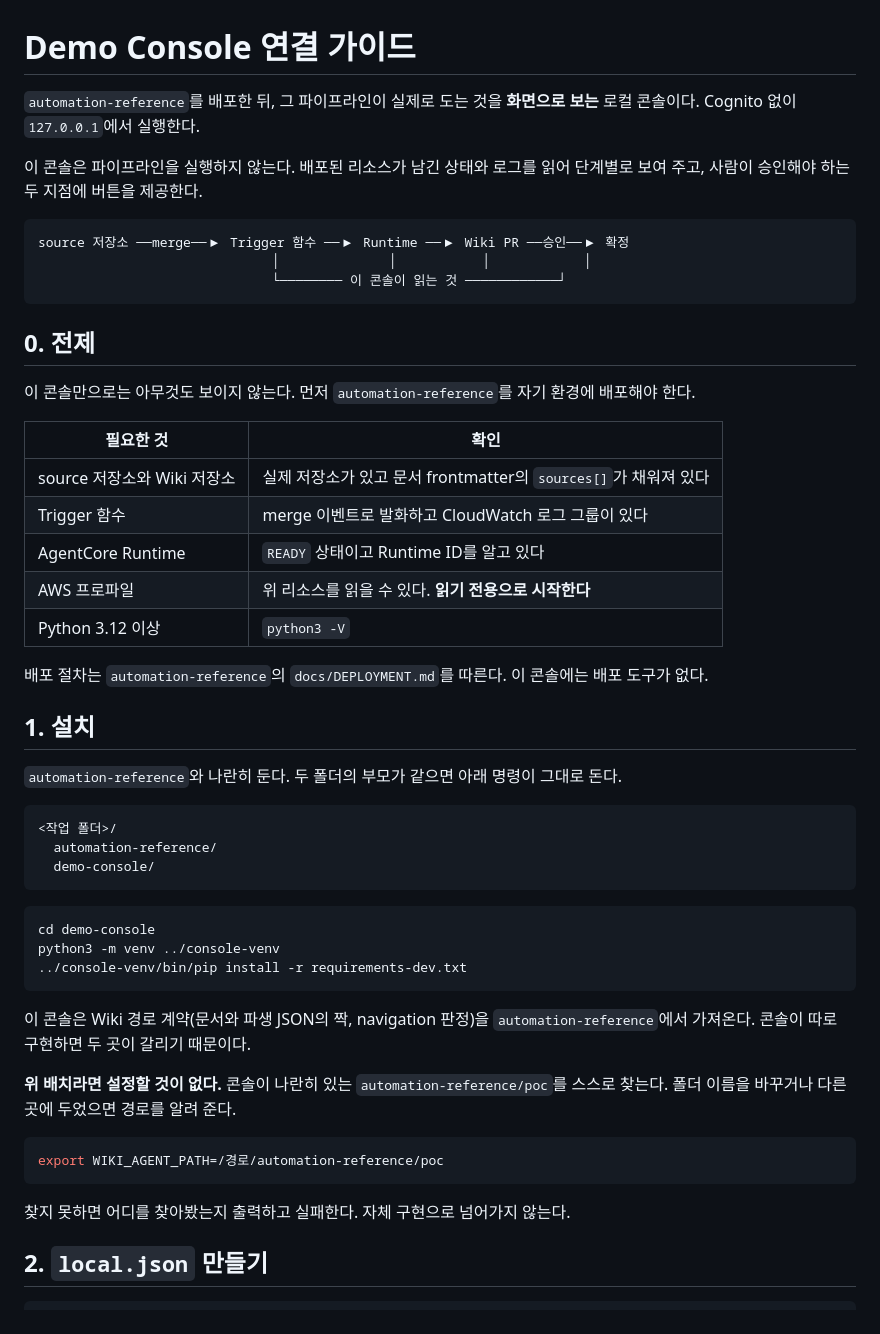
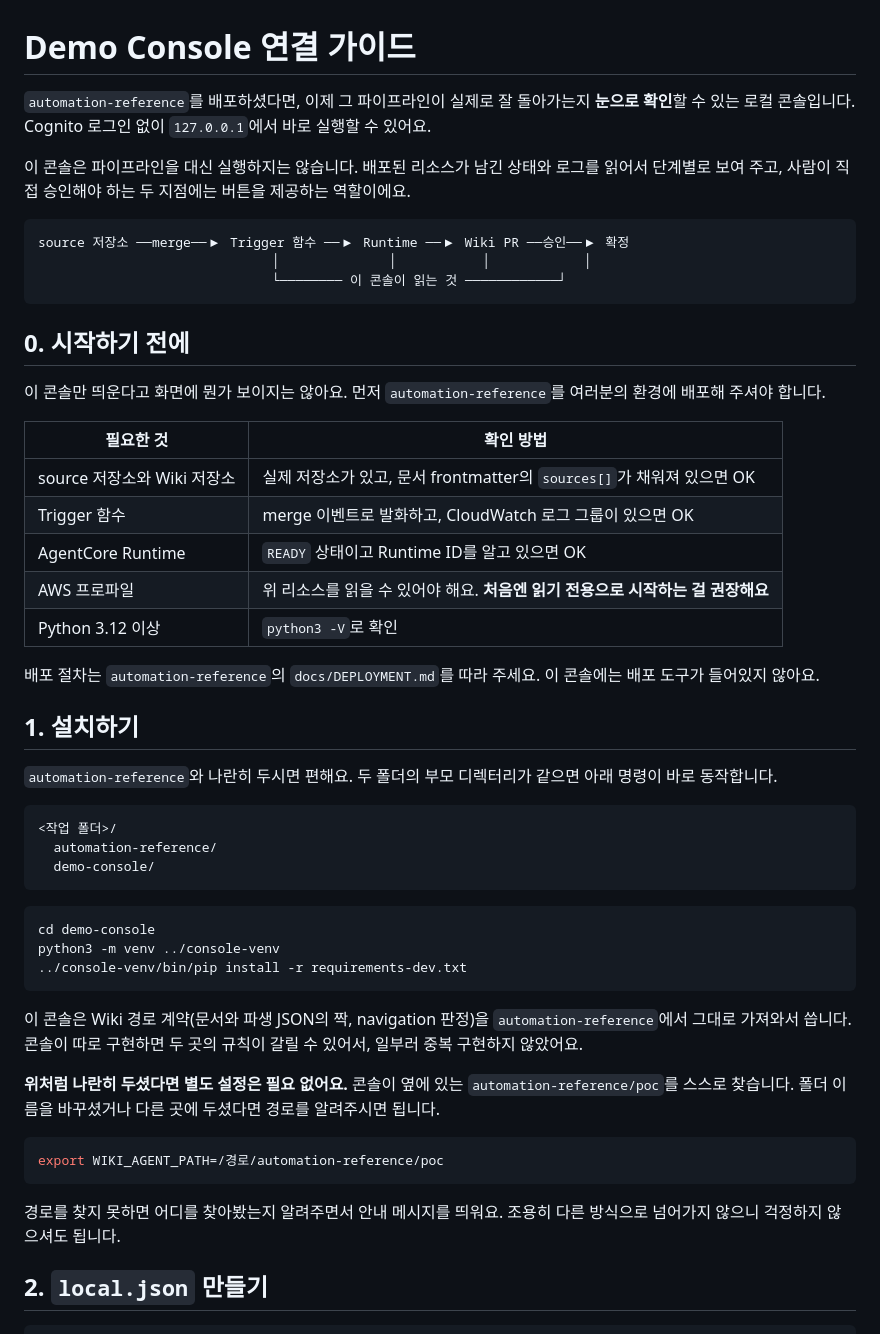
Before and after one commit to ar-codelabs/llmwiki-PoC-UI, a Markdown page: README.md, the part around one of its changes. Rendered like a GitHub page.

````diff
--- a/README.md
+++ b/README.md
@@ -1,10 +1,12 @@
 # Demo Console 연결 가이드
 
-`automation-reference`를 배포한 뒤, 그 파이프라인이 실제로 도는 것을 **화면으로 보는**
-로컬 콘솔이다. Cognito 없이 `127.0.0.1`에서 실행한다.
+`automation-reference`를 배포하셨다면, 이제 그 파이프라인이 실제로 잘 돌아가는지
+**눈으로 확인**할 수 있는 로컬 콘솔입니다. Cognito 로그인 없이 `127.0.0.1`에서 바로
+실행할 수 있어요.
 
-이 콘솔은 파이프라인을 실행하지 않는다. 배포된 리소스가 남긴 상태와 로그를 읽어
-단계별로 보여 주고, 사람이 승인해야 하는 두 지점에 버튼을 제공한다.
+이 콘솔은 파이프라인을 대신 실행하지는 않습니다. 배포된 리소스가 남긴 상태와 로그를
+읽어서 단계별로 보여 주고, 사람이 직접 승인해야 하는 두 지점에는 버튼을 제공하는
+역할이에요.
 
 ```
 source 저장소 ──merge──▶ Trigger 함수 ──▶ Runtime ──▶ Wiki PR ──승인──▶ 확정
@@ -12,25 +14,26 @@ source 저장소 ──merge──▶ Trigger 함수 ──▶ Runtime ──▶
                               └──────── 이 콘솔이 읽는 것 ────────────┘
 ```
 
-## 0. 전제
+## 0. 시작하기 전에
 
-이 콘솔만으로는 아무것도 보이지 않는다. 먼저 `automation-reference`를 자기 환경에
-배포해야 한다.
+이 콘솔만 띄운다고 화면에 뭔가 보이지는 않아요. 먼저 `automation-reference`를 여러분의
+환경에 배포해 주셔야 합니다.
 
-| 필요한 것 | 확인 |
+| 필요한 것 | 확인 방법 |
 |---|---|
-| source 저장소와 Wiki 저장소 | 실제 저장소가 있고 문서 frontmatter의 `sources[]`가 채워져 있다 |
-| Trigger 함수 | merge 이벤트로 발화하고 CloudWatch 로그 그룹이 있다 |
-| AgentCore Runtime | `READY` 상태이고 Runtime ID를 알고 있다 |
-| AWS 프로파일 | 위 리소스를 읽을 수 있다. **읽기 전용으로 시작한다** |
-| Python 3.12 이상 | `python3 -V` |
+| source 저장소와 Wiki 저장소 | 실제 저장소가 있고, 문서 frontmatter의 `sources[]`가 채워져 있으면 OK |
+| Trigger 함수 | merge 이벤트로 발화하고, CloudWatch 로그 그룹이 있으면 OK |
+| AgentCore Runtime | `READY` 상태이고 Runtime ID를 알고 있으면 OK |
+| AWS 프로파일 | 위 리소스를 읽을 수 있어야 해요. **처음엔 읽기 전용으로 시작하는 걸 권장해요** |
+| Python 3.12 이상 | `python3 -V`로 확인 |
 
-배포 절차는 `automation-reference`의 `docs/DEPLOYMENT.md`를 따른다. 이 콘솔에는 배포
-도구가 없다.
+배포 절차는 `automation-reference`의 `docs/DEPLOYMENT.md`를 따라 주세요. 이 콘솔에는
+배포 도구가 들어있지 않아요.
 
-## 1. 설치
+## 1. 설치하기
 
-`automation-reference`와 나란히 둔다. 두 폴더의 부모가 같으면 아래 명령이 그대로 돈다.
+`automation-reference`와 나란히 두시면 편해요. 두 폴더의 부모 디렉터리가 같으면 아래
+명령이 바로 동작합니다.
 
 ```
 <작업 폴더>/
@@ -45,16 +48,19 @@ python3 -m venv ../console-venv
 ```
 
 이 콘솔은 Wiki 경로 계약(문서와 파생 JSON의 짝, navigation 판정)을
-`automation-reference`에서 가져온다. 콘솔이 따로 구현하면 두 곳이 갈리기 때문이다.
+`automation-reference`에서 그대로 가져와서 씁니다. 콘솔이 따로 구현하면 두 곳의 규칙이
+갈릴 수 있어서, 일부러 중복 구현하지 않았어요.
 
-**위 배치라면 설정할 것이 없다.** 콘솔이 나란히 있는 `automation-reference/poc`를 스스로
-찾는다. 폴더 이름을 바꾸거나 다른 곳에 두었으면 경로를 알려 준다.
+**위처럼 나란히 두셨다면 별도 설정은 필요 없어요.** 콘솔이 옆에 있는
+`automation-reference/poc`를 스스로 찾습니다. 폴더 이름을 바꾸셨거나 다른 곳에
+두셨다면 경로를 알려주시면 됩니다.
 
 ```bash
 export WIKI_AGENT_PATH=/경로/automation-reference/poc
 ```
 
-찾지 못하면 어디를 찾아봤는지 출력하고 실패한다. 자체 구현으로 넘어가지 않는다.
+경로를 찾지 못하면 어디를 찾아봤는지 알려주면서 안내 메시지를 띄워요. 조용히 다른
+방식으로 넘어가지 않으니 걱정하지 않으셔도 됩니다.
 
 ## 2. `local.json` 만들기
 
````
Also changed, not shown: other parts of README.md (+76 -46 lines).
